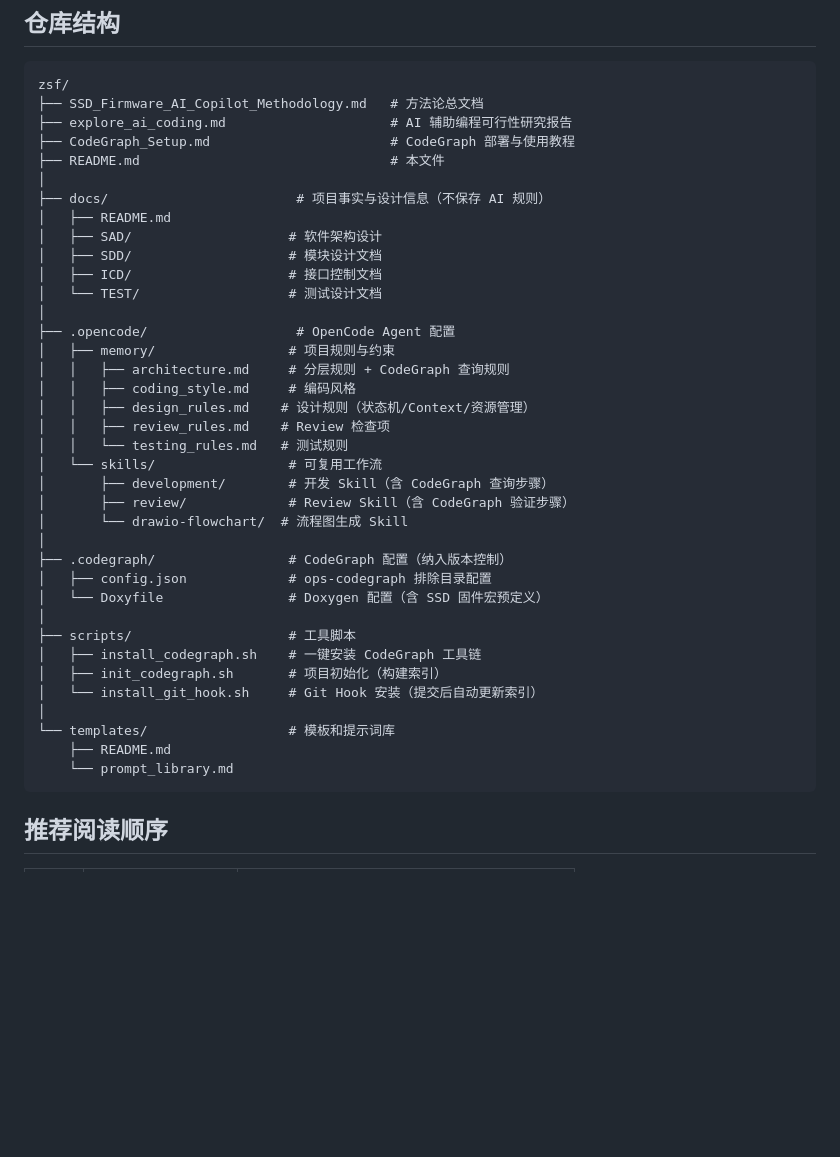
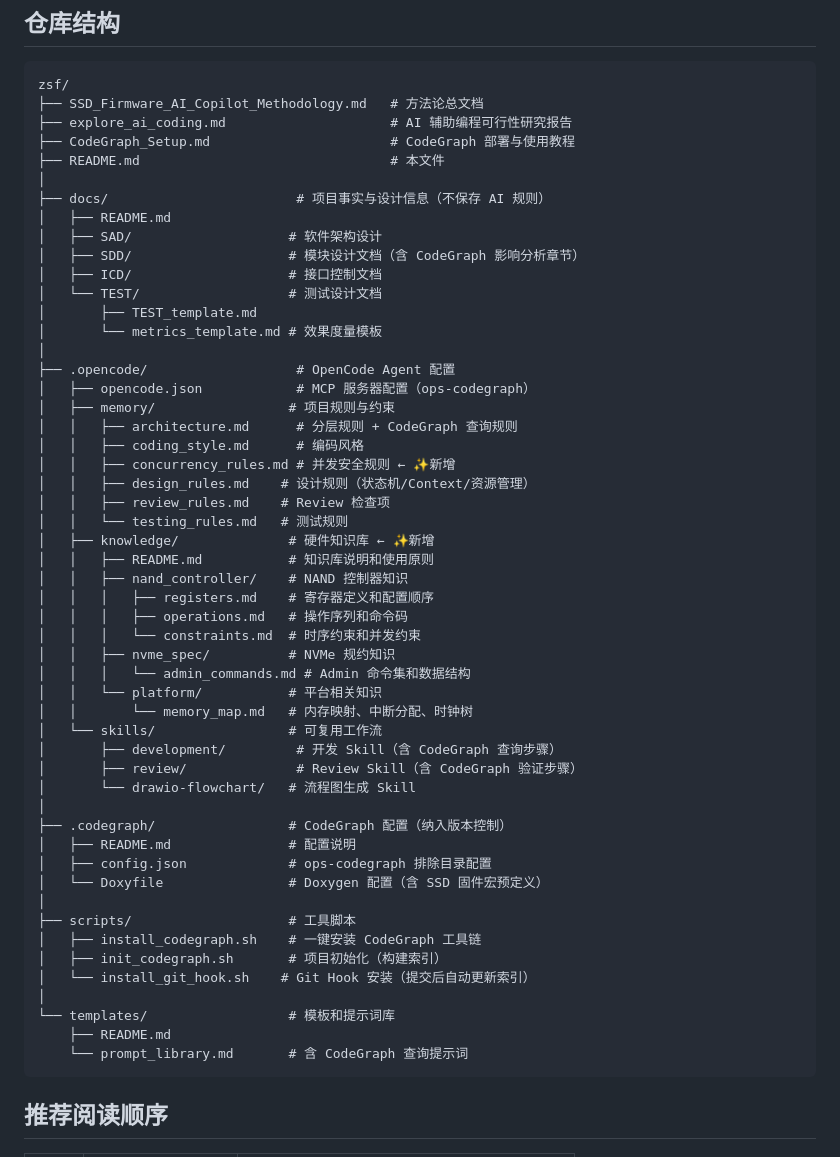
Before and after one commit to 278319027/AI_Copilot_UFS, a Markdown page: README.md, the part around the change. Rendered like a GitHub page; blank space fills up the shorter version.

Commit message:
docs: update README with final project structure reflecting all additions
- Add knowledge/ directory (NAND/NVMe/Platform hardware templates)
- Add concurrency_rules.md in memory/
- Add opencode.json MCP config
- Add metrics_template.md in TEST/
- Add prompt_library CodeGraph prompts section
- Mark new items with ✨ indicator
- Update SDD template reference to note CodeGraph section

````diff
--- a/README.md
+++ b/README.md
@@ -27,34 +27,49 @@ zsf/
 ├── docs/                        # 项目事实与设计信息（不保存 AI 规则）
 │   ├── README.md
 │   ├── SAD/                    # 软件架构设计
-│   ├── SDD/                    # 模块设计文档
+│   ├── SDD/                    # 模块设计文档（含 CodeGraph 影响分析章节）
 │   ├── ICD/                    # 接口控制文档
 │   └── TEST/                   # 测试设计文档
+│       ├── TEST_template.md
+│       └── metrics_template.md # 效果度量模板
 │
 ├── .opencode/                   # OpenCode Agent 配置
+│   ├── opencode.json            # MCP 服务器配置（ops-codegraph）
 │   ├── memory/                 # 项目规则与约束
-│   │   ├── architecture.md     # 分层规则 + CodeGraph 查询规则
-│   │   ├── coding_style.md     # 编码风格
+│   │   ├── architecture.md      # 分层规则 + CodeGraph 查询规则
+│   │   ├── coding_style.md      # 编码风格
+│   │   ├── concurrency_rules.md # 并发安全规则 ← ✨新增
 │   │   ├── design_rules.md    # 设计规则（状态机/Context/资源管理）
 │   │   ├── review_rules.md    # Review 检查项
 │   │   └── testing_rules.md   # 测试规则
+│   ├── knowledge/              # 硬件知识库 ← ✨新增
+│   │   ├── README.md           # 知识库说明和使用原则
+│   │   ├── nand_controller/    # NAND 控制器知识
+│   │   │   ├── registers.md    # 寄存器定义和配置顺序
+│   │   │   ├── operations.md   # 操作序列和命令码
+│   │   │   └── constraints.md  # 时序约束和并发约束
+│   │   ├── nvme_spec/          # NVMe 规约知识
+│   │   │   └── admin_commands.md # Admin 命令集和数据结构
+│   │   └── platform/           # 平台相关知识
+│   │       └── memory_map.md   # 内存映射、中断分配、时钟树
 │   └── skills/                 # 可复用工作流
-│       ├── development/        # 开发 Skill（含 CodeGraph 查询步骤）
-│       ├── review/             # Review Skill（含 CodeGraph 验证步骤）
-│       └── drawio-flowchart/  # 流程图生成 Skill
+│       ├── development/         # 开发 Skill（含 CodeGraph 查询步骤）
+│       ├── review/              # Review Skill（含 CodeGraph 验证步骤）
+│       └── drawio-flowchart/   # 流程图生成 Skill
 │
 ├── .codegraph/                 # CodeGraph 配置（纳入版本控制）
+│   ├── README.md               # 配置说明
 │   ├── config.json             # ops-codegraph 排除目录配置
 │   └── Doxyfile                # Doxygen 配置（含 SSD 固件宏预定义）
 │
 ├── scripts/                    # 工具脚本
 │   ├── install_codegraph.sh    # 一键安装 CodeGraph 工具链
 │   ├── init_codegraph.sh       # 项目初始化（构建索引）
-│   └── install_git_hook.sh     # Git Hook 安装（提交后自动更新索引）
+│   └── install_git_hook.sh    # Git Hook 安装（提交后自动更新索引）
 │
 └── templates/                  # 模板和提示词库
     ├── README.md
-    └── prompt_library.md
+    └── prompt_library.md       # 含 CodeGraph 查询提示词
 ```
 
 ## 推荐阅读顺序
````
